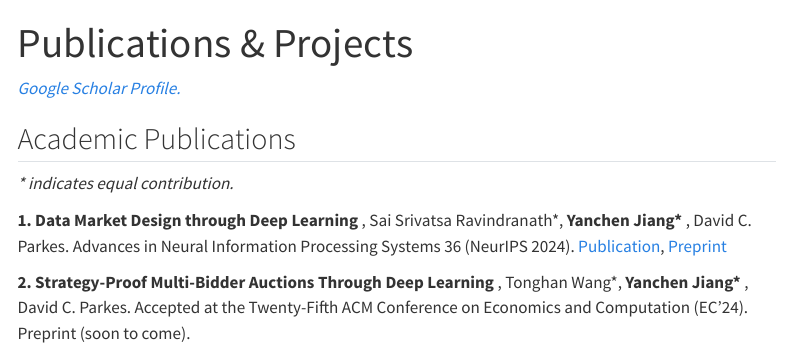
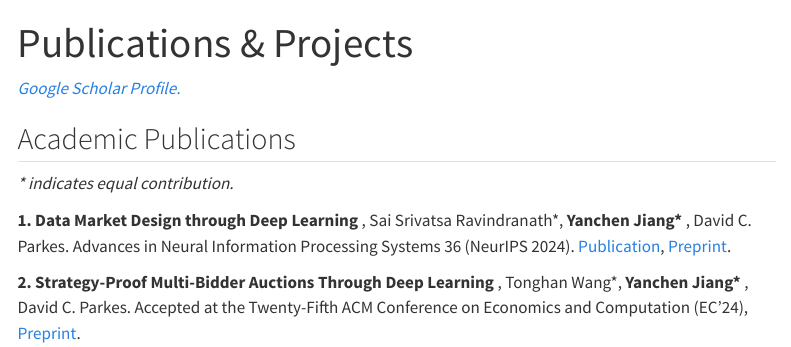
Before and after one commit to yanchenjiang/yanchenjiang.github.io, a Quarto document (publications.qmd): the page in a window 1100 px wide, from its top. Rendered offline with R 4.5, knitr and Pandoc in place of Quarto, with nearby package versions; menus at the side of the page are left out.

Commit message:
add arxiv link

```diff
--- a/publications.qmd
+++ b/publications.qmd
@@ -10,6 +10,6 @@ editor: visual
 *\* indicates equal contribution.*
 
 **1. Data Market Design through Deep Learning
-**, Sai Srivatsa Ravindranath\*, **Yanchen Jiang\* **, David C. Parkes. Advances in Neural Information Processing Systems 36 (NeurIPS 2024). [Publication](https://proceedings.neurips.cc/paper_files/paper/2023/hash/1577ea3eaf8dacb99f64e4496c3ecddf-Abstract-Conference.html),  [Preprint ](https://arxiv.org/abs/2310.20096)
+**, Sai Srivatsa Ravindranath\*, **Yanchen Jiang\* **, David C. Parkes. Advances in Neural Information Processing Systems 36 (NeurIPS 2024). [Publication](https://proceedings.neurips.cc/paper_files/paper/2023/hash/1577ea3eaf8dacb99f64e4496c3ecddf-Abstract-Conference.html),  [Preprint ](https://arxiv.org/abs/2310.20096).
 
-**2. Strategy-Proof Multi-Bidder Auctions Through Deep Learning **, Tonghan Wang\*, **Yanchen Jiang\* **, David C. Parkes. Accepted at the Twenty-Fifth ACM Conference on Economics and Computation (EC'24). Preprint (soon to come).
+**2. Strategy-Proof Multi-Bidder Auctions Through Deep Learning **, Tonghan Wang\*, **Yanchen Jiang\* **, David C. Parkes. Accepted at the Twenty-Fifth ACM Conference on Economics and Computation (EC'24), [Preprint ](https://arxiv.org/abs/2406.07428).
```
Also changed, not shown: docs/search.json, 2 other files.
